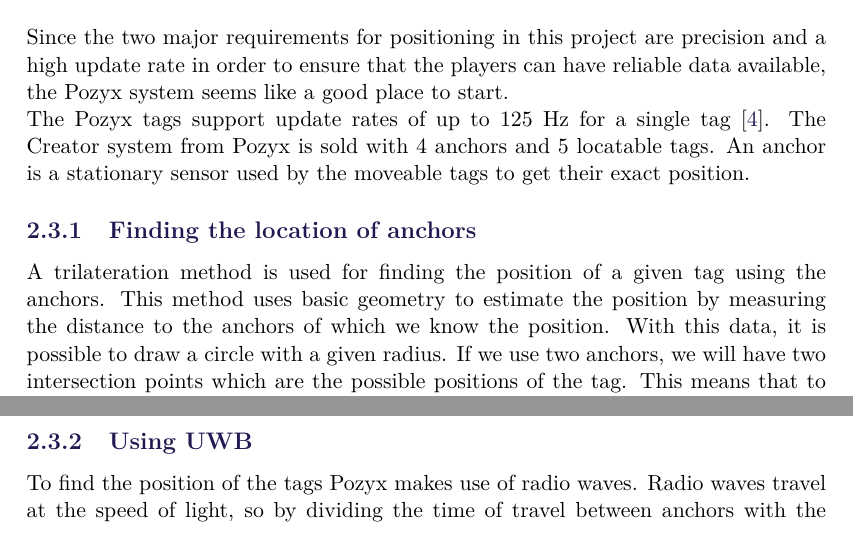
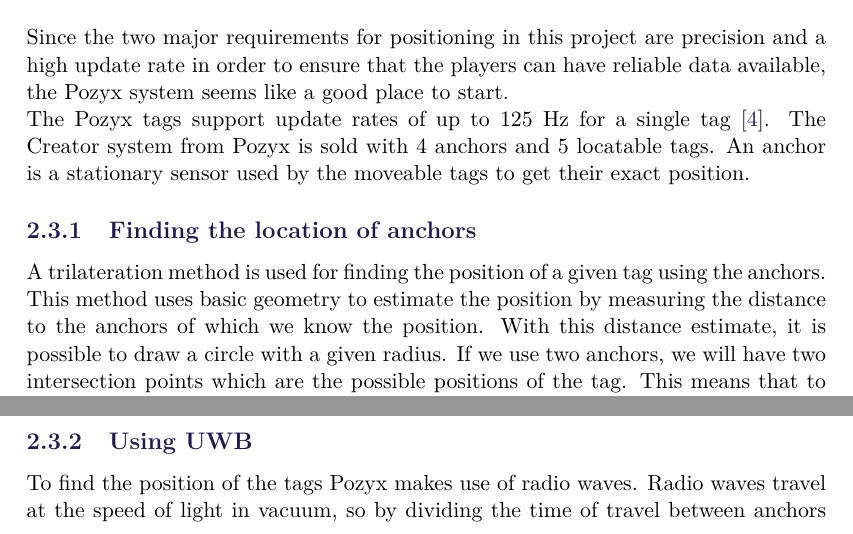
Before and after one commit to SW8-Bajs/report, a LaTeX thesis (master.tex, which reads sections/sprint-1/pozyx.tex): two parts of page 17 of 43, joined at a grey line, cut so that both start at the same text. Compiled offline with pdfLaTeX.

Commit message:
brian rettelser (#10)

```diff
--- a/sections/sprint-1/pozyx.tex
+++ b/sections/sprint-1/pozyx.tex
@@ -10,7 +10,7 @@
 \subsection{Finding the location of anchors}
 A trilateration method is used for finding the position of a given tag using the anchors.
 This method uses basic geometry to estimate the position by measuring the distance to the anchors of which we know the position.
-With this data, it is possible to draw a circle with a given radius.
+With this distance estimate, it is possible to draw a circle with a given radius.
 If we use two anchors, we will have two intersection points which are the possible positions of the tag.
 This means that to find a two-dimensional location, we will need at least three anchors, which will lead to only a single point where all three circles intersect, as seen on \autoref{fig:trilateration}
 
@@ -25,7 +25,7 @@
 
 \subsection{Using UWB}
 To find the position of the tags Pozyx makes use of radio waves.
-Radio waves travel at the speed of light, so by dividing the time of travel between anchors with the speed of light, the distance between them can be found.
+Radio waves travel at the speed of light in vacuum, so by dividing the time of travel between anchors with the speed of light, the distance between them can be found.
 Because the speed of light is so fast the time measure needs to be very accurate to get the correct distance.
 To achieve this the anchors make use of ultra-wide bandwidth (UWB) \cite{pozyx-UWB}.
 The ultra-wideband signals that the Pozyx devices utilize has a bandwidth of 500 MHz.
```
Also changed, not shown: sections/sprint-1/unity-intro.tex (+1 -1 lines).
